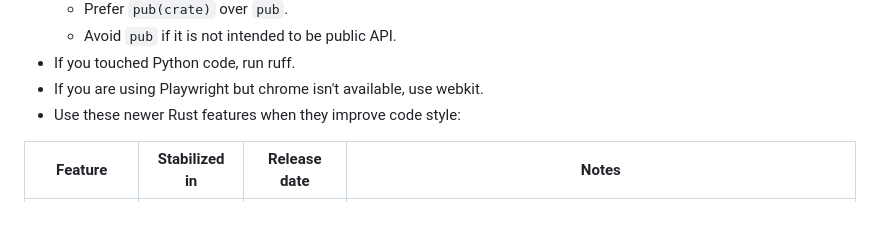
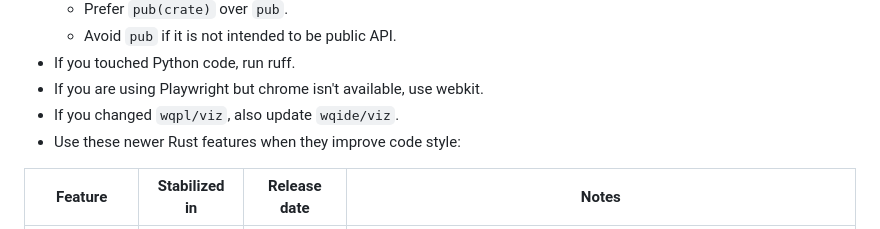
Before and after one commit to wqpl/wq, a Markdown page: AGENTS.md, the part around the change. Drawn GitHub-style.

```diff
--- a/AGENTS.md
+++ b/AGENTS.md
@@ -67,6 +67,7 @@
   - Avoid `pub` if it is not intended to be public API.
 - If you touched Python code, run ruff.
 - If you are using Playwright but chrome isn't available, use webkit.
+- If you changed `wqpl/viz`, also update `wqide/viz`.
 - Use these newer Rust features when they improve code style:
 
 | Feature         | Stabilized in | Release date | Notes                                                                                                 |
```
